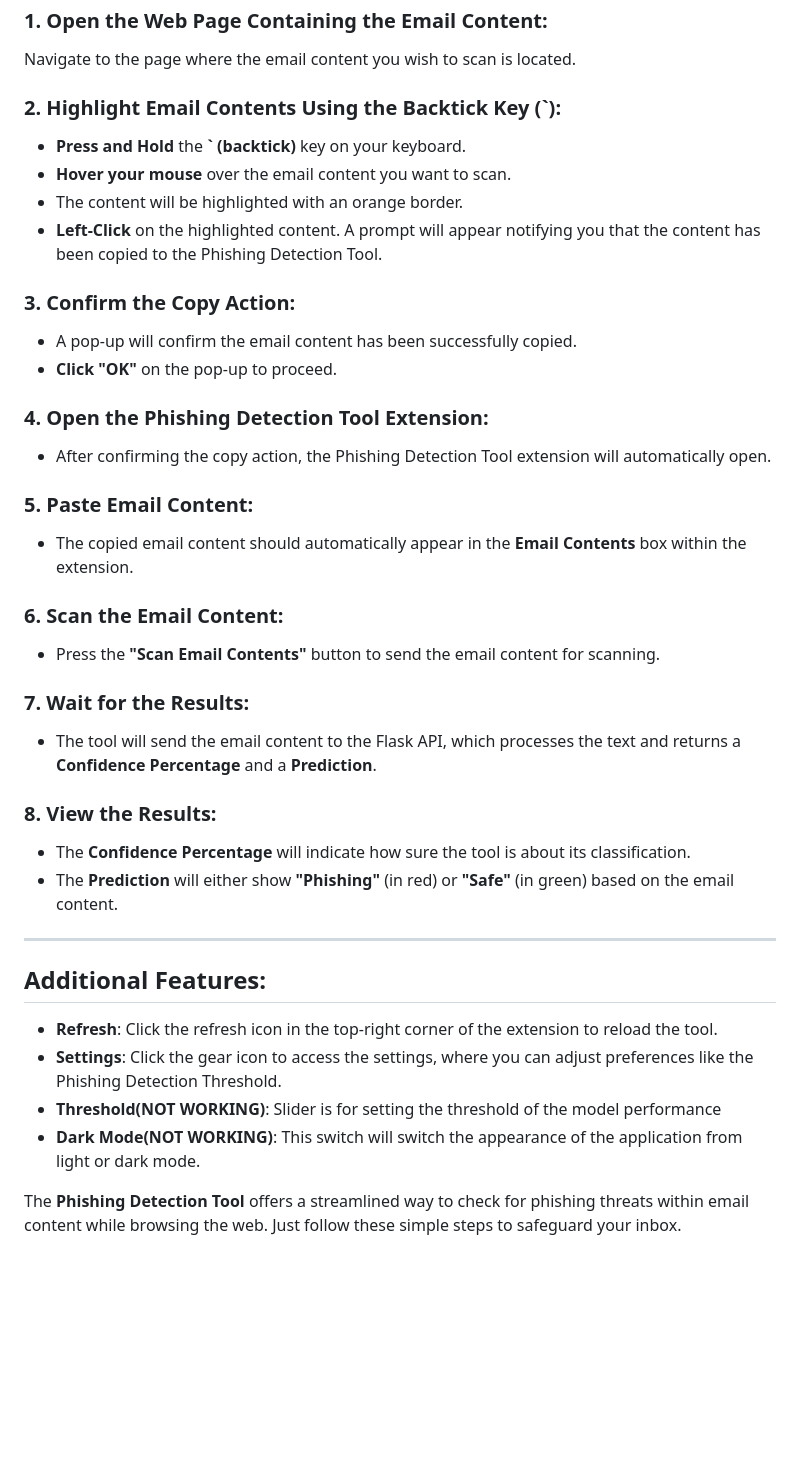
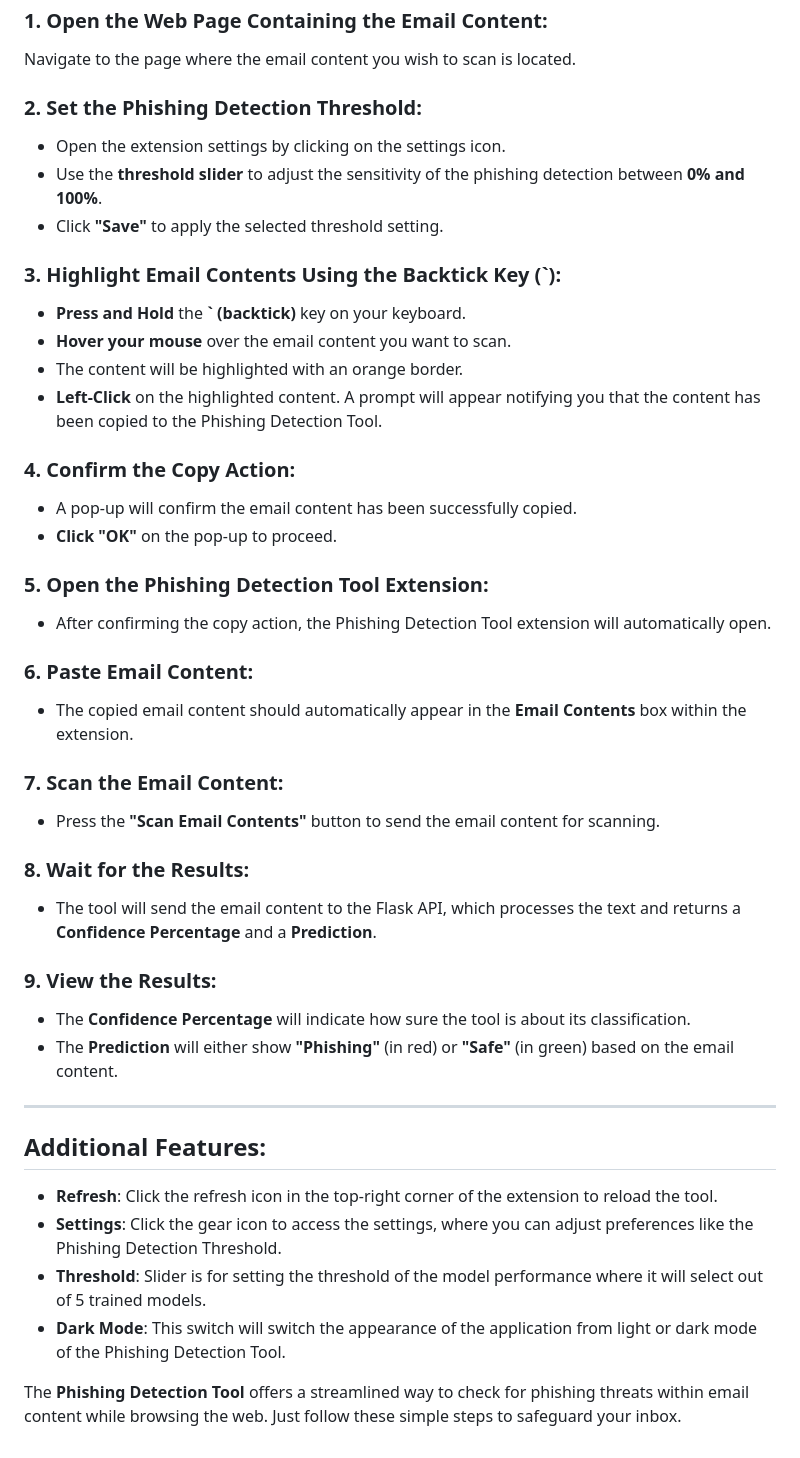
Before and after one commit to joshua-watson/antiphishingchrome, a Markdown page: readme.md, the part around the change. Drawn GitHub-style; blank space fills up the shorter version.

```diff
--- a/readme.md
+++ b/readme.md
@@ -111,31 +111,37 @@ The **Phishing Detection Tool** is designed to help you detect whether email con
 ### 1. Open the Web Page Containing the Email Content:
 Navigate to the page where the email content you wish to scan is located.
 
-### 2. Highlight Email Contents Using the Backtick Key (`):
+### 2. Set the Phishing Detection Threshold:
+- Open the extension settings by clicking on the settings icon.
+- Use the **threshold slider** to adjust the sensitivity of the phishing detection between **0% and 100%**.
+- Click **"Save"** to apply the selected threshold setting.
+
+### 3. Highlight Email Contents Using the Backtick Key (`):
 - **Press and Hold** the **` (backtick)** key on your keyboard.
 - **Hover your mouse** over the email content you want to scan.
 - The content will be highlighted with an orange border.
 - **Left-Click** on the highlighted content. A prompt will appear notifying you that the content has been copied to the Phishing Detection Tool.
 
-### 3. Confirm the Copy Action:
+### 4. Confirm the Copy Action:
 - A pop-up will confirm the email content has been successfully copied.
 - **Click "OK"** on the pop-up to proceed.
 
-### 4. Open the Phishing Detection Tool Extension:
+### 5. Open the Phishing Detection Tool Extension:
 - After confirming the copy action, the Phishing Detection Tool extension will automatically open.
 
-### 5. Paste Email Content:
+### 6. Paste Email Content:
 - The copied email content should automatically appear in the **Email Contents** box within the extension.
 
-### 6. Scan the Email Content:
+### 7. Scan the Email Content:
 - Press the **"Scan Email Contents"** button to send the email content for scanning.
 
-### 7. Wait for the Results:
+### 8. Wait for the Results:
 - The tool will send the email content to the Flask API, which processes the text and returns a **Confidence Percentage** and a **Prediction**.
 
-### 8. View the Results:
+### 9. View the Results:
 - The **Confidence Percentage** will indicate how sure the tool is about its classification.
 - The **Prediction** will either show **"Phishing"** (in red) or **"Safe"** (in green) based on the email content.
+
 
 ---
 
@@ -143,7 +149,7 @@ Navigate to the page where the email content you wish to scan is located.
 
 - **Refresh**: Click the refresh icon in the top-right corner of the extension to reload the tool.
 - **Settings**: Click the gear icon to access the settings, where you can adjust preferences like the Phishing Detection Threshold.
-- **Threshold(NOT WORKING)**: Slider is for setting the threshold of the model performance
-- **Dark Mode(NOT WORKING)**: This switch will switch the appearance of the application from light or dark mode.
+- **Threshold**: Slider is for setting the threshold of the model performance where it will select out of 5 trained models.
+- **Dark Mode**: This switch will switch the appearance of the application from light or dark mode of the Phishing Detection Tool.
 
 The **Phishing Detection Tool** offers a streamlined way to check for phishing threats within email content while browsing the web. Just follow these simple steps to safeguard your inbox.
```
